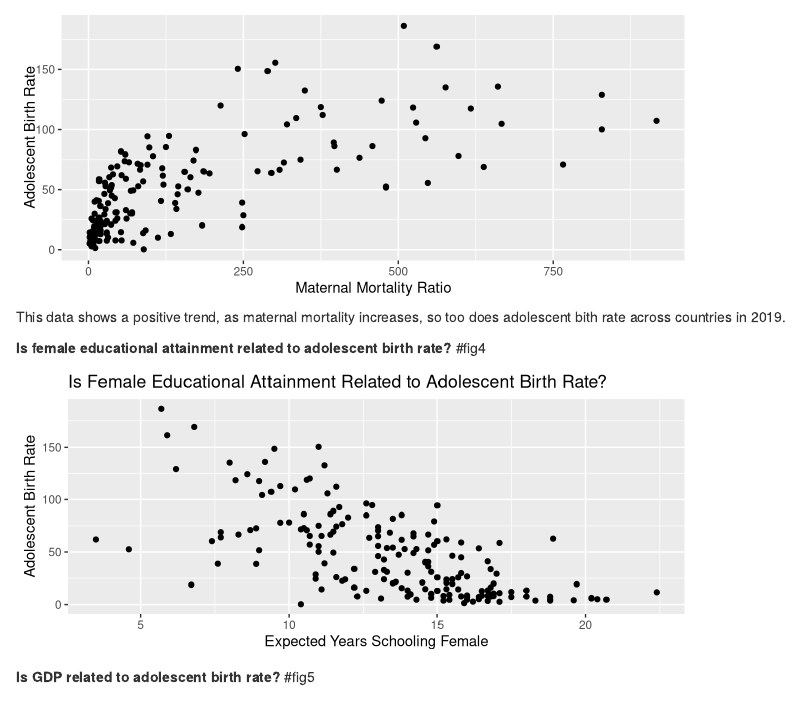
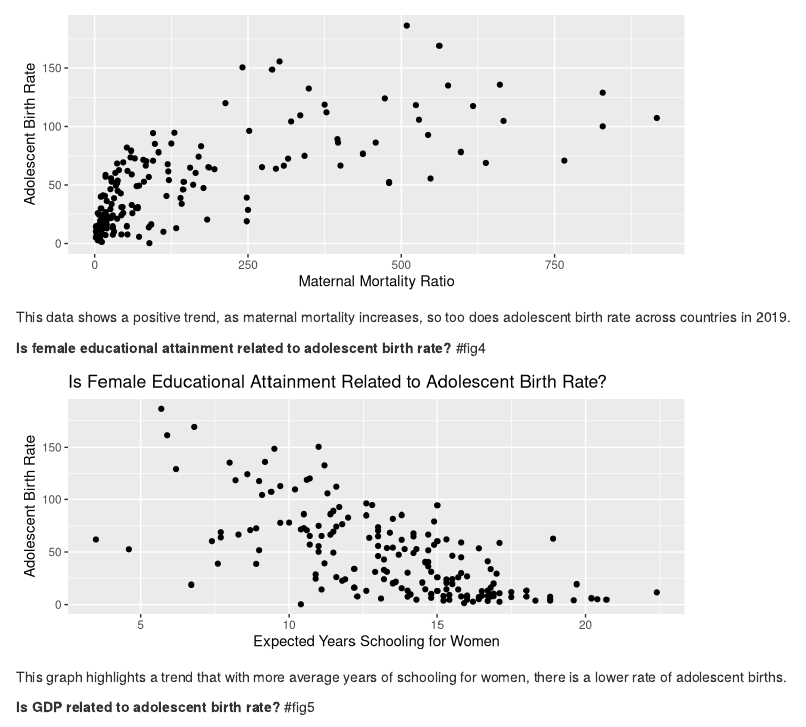
Before and after one commit to STA198F2021/team-no-name-yet, an R Markdown document (final report/finalreport_template.Rmd): the page in a window 1100 px wide, from 670 px down. Rendered offline with R 4.5, knitr and Pandoc, with nearby package versions.

Commit message:
short analysis for fig 4

````diff
--- a/final report/finalreport_template.Rmd
+++ b/final report/finalreport_template.Rmd
@@ -104,7 +104,7 @@ ggplot(country_joined, aes(x = as.numeric(`Maternal Mortality Ratio`),
 ```
 
 This data shows a positive trend, as maternal mortality increases, so too does
-adolescent bith rate across countries in 2019.
+adolescent birth rate across countries in 2019.
 
 **Is female educational attainment related to adolescent birth rate?**
 #fig4
@@ -115,10 +115,12 @@ country_joined %>%
   geom_point() +
   labs(
     title= "Is Female Educational Attainment Related to Adolescent Birth Rate?",
-    x="Expected Years Schooling Female",
+    x="Expected Years Schooling for Women",
     y="Adolescent Birth Rate"
   )
 ```
+This graph highlights a trend that with more average years of schooling for women,
+there is a lower rate of adolescent births.
 
 **Is GDP related to adolescent birth rate?**
 #fig5
````
